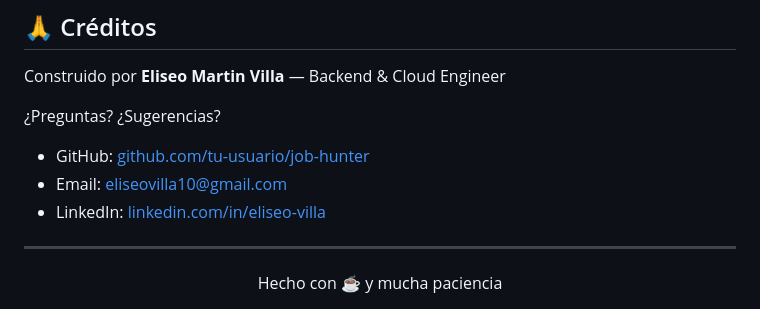
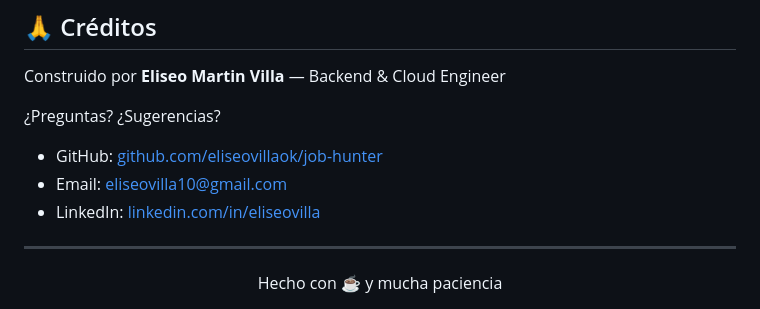
Before and after one commit to eliseovillaok/job-hunter, a Markdown page: README.md, the part around the change. Drawn GitHub-style.

```diff
--- a/README.md
+++ b/README.md
@@ -400,9 +400,9 @@ MIT — libre para usar, modificar y distribuir.
 Construido por **Eliseo Martin Villa** — Backend & Cloud Engineer
 
 ¿Preguntas? ¿Sugerencias?
-- GitHub: [github.com/tu-usuario/job-hunter](https://github.com/eliseovillaok/job-hunter)
+- GitHub: [github.com/eliseovillaok/job-hunter](https://github.com/eliseovillaok/job-hunter)
 - Email: [eliseovilla10@gmail.com](mailto:eliseovilla10@gmail.com)
-- LinkedIn: [linkedin.com/in/eliseo-villa](https://linkedin.com/in/eliseovilla)
+- LinkedIn: [linkedin.com/in/eliseovilla](https://linkedin.com/in/eliseovilla)
 
 ---
 
```
